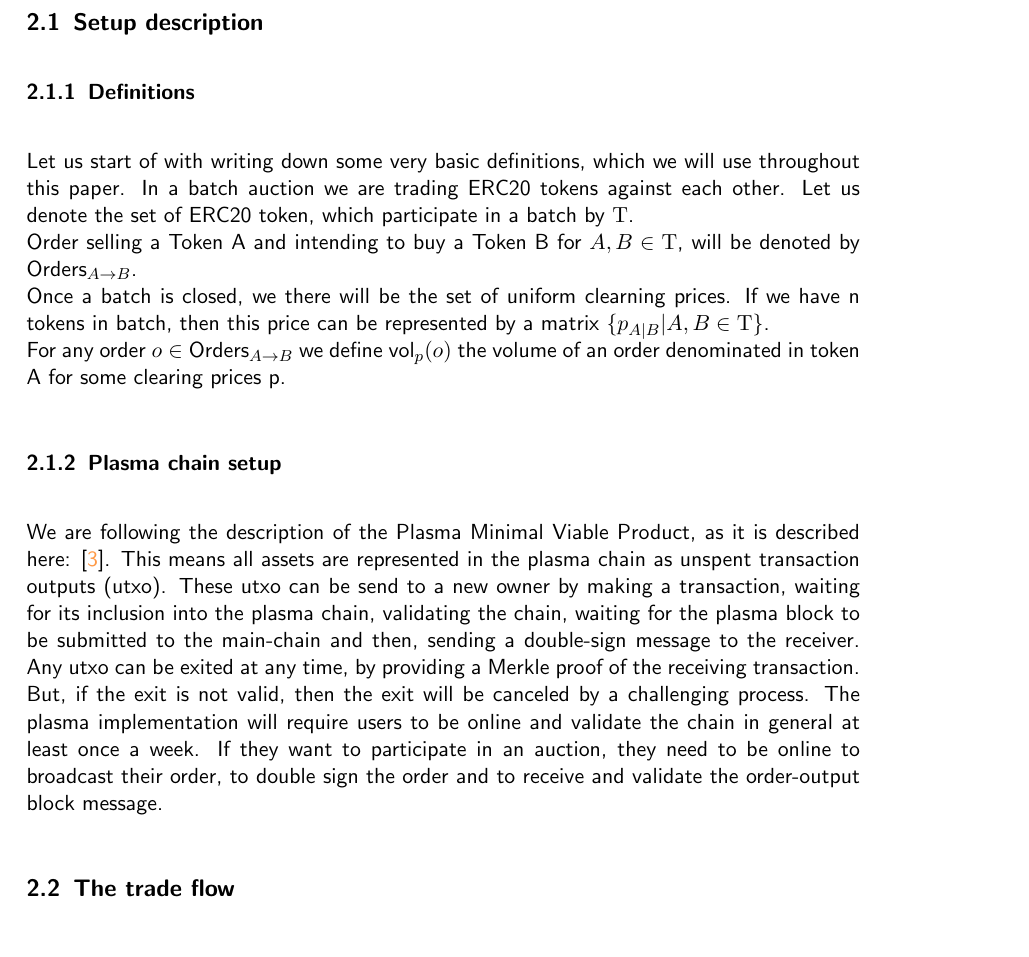
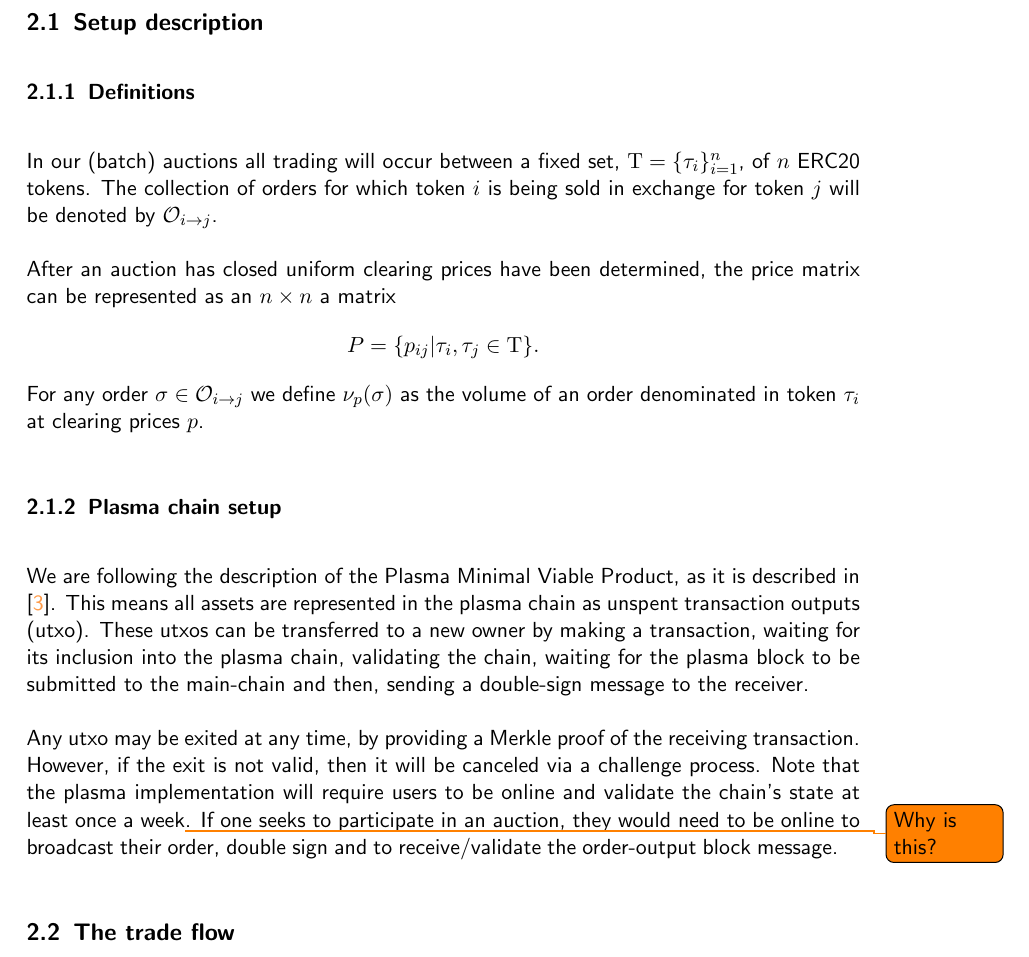
Before and after one commit to gnosis/dex-research, a LaTeX paper (plasma_batch_auction.tex): part of page 5 of 17, cut so that both start at the same text. Compiled offline with pdfLaTeX.

Commit message:
[WIP - work in progress] A few changes to the notational convention in the Definitions section. Will need to changes all of this throughout the document ASAP

```diff
--- a/plasma_batch_auction.tex
+++ b/plasma_batch_auction.tex
@@ -87,6 +87,12 @@
 \newtheorem{lemma}[theorem]{Lemma}
 
 
+%Notational abbreviations
+
+\def\pO{\mathcal{O}}
+\def\ra{\rightarrow}
+
+\newcommand*{\erc}{ERC20 }
 
 %%%%%%%%%%%%%%
 %% DOCUMENT %%
@@ -155,16 +161,18 @@ Once the bitmap is seen by many parties on the plasma chain, the private key for
 \subsection{Setup description}
 
 \subsubsection{Definitions}
-Let us start of with writing down some very basic definitions, which we will use throughout this paper.
-In a batch auction we are trading ERC20 tokens against each other. Let us denote the set of ERC20 token, which participate in a batch by $\Tau$. \newline
-Order selling a Token A and intending to buy a Token B for $A,B\in \Tau$, will be denoted by $\text{Orders}_{A\rightarrow B}$. \newline
-Once a batch is closed, we there will be the set of uniform clearning prices. If we have n tokens in batch, then this price can be represented by a matrix $\{p_{A|B}| A,B \in \Tau \}$. \newline
-For any order $o \in \text{Orders}_{A\rightarrow B}$ we define $\text{vol}_p(o)$ the volume of an order denominated in token A for some clearing prices p.
+%Let us start of with writing down some very basic definitions, which we will use throughout this paper.
+In our (batch) auctions all trading will occur between a fixed set, $\Tau = \{\tau_i\}_{i=1}^n$, of $n$ \erc tokens. The collection of orders for which token $i$ is being sold in exchange for token $j$ will be denoted by $\pO_{i\ra j}$.
+
+After an auction has closed uniform clearing prices have been determined, the price matrix can be represented as an $n\times n$ a matrix
+\[P = \{p_{ij}| \tau_i, \tau_j \in \Tau \}.\]
+For any order $\sigma \in \pO_{i\ra j}$ we define $\nu_p(\sigma)$ as the volume of an order denominated in token $\tau_i$ at clearing prices $p$.
 
 \subsubsection{Plasma chain setup}
-We are following the description of the Plasma Minimal Viable Product, as it is described here: \cite{MVP}. This means all assets are represented in the plasma chain as unspent transaction outputs (utxo). These utxo can be send to a new owner by making a transaction, waiting for its inclusion into the plasma chain, validating the chain, waiting for the plasma block to be submitted to the main-chain and then, sending a double-sign message to the receiver.
-Any utxo can be exited at any time, by providing a Merkle proof of the receiving transaction. But, if the exit is not valid, then the exit will be canceled by a challenging process.
-The plasma implementation will require users to be online and validate the chain in general at least once a week. If they want to participate in an auction, they need to be online to broadcast their order, to double sign the order and to receive and validate the order-output block message.
+We are following the description of the Plasma Minimal Viable Product, as it is described in \cite{MVP}. This means all assets are represented in the plasma chain as unspent transaction outputs (utxo). These utxos can be transferred to a new owner by making a transaction, waiting for its inclusion into the plasma chain, validating the chain, waiting for the plasma block to be submitted to the main-chain and then, sending a double-sign message to the receiver.
+
+Any utxo may be exited at any time, by providing a Merkle proof of the receiving transaction. However, if the exit is not valid, then it will be canceled via a challenge process.
+Note that the plasma implementation will require users to be online and validate the chain's state at least once a week\todo{Why is this?}. If one seeks to participate in an auction, they would need to be online to broadcast their order, double sign and to receive/validate the order-output block message.
 
 
 
```
Also changed, not shown: plasma_batch_auction.tex (2 more changed lines).
